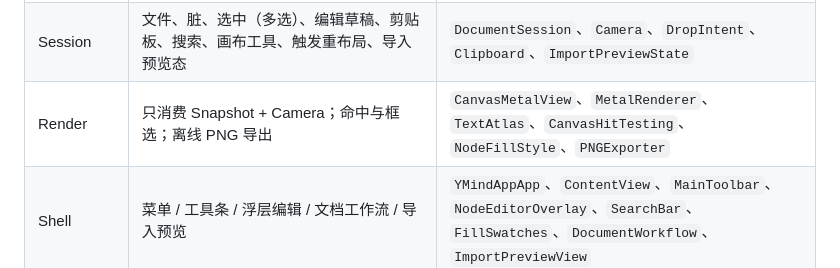
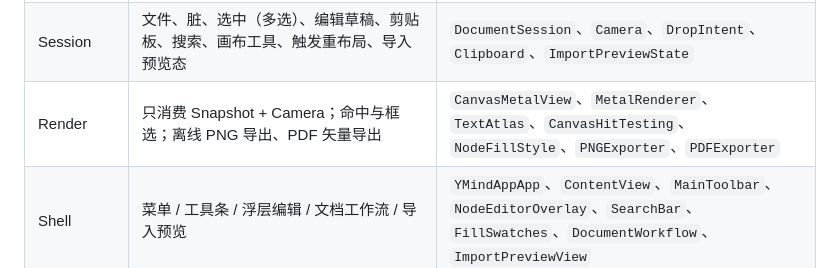
Before and after one commit to LieonShelly/Linva, a Markdown page: docs/架构现状.md, the part around the change. GitHub-like rendering.

Commit message:
docs: 登记 PDF 导出子系统（Render PDFExporter + Shell 入口）

```diff
--- a/docs/架构现状.md
+++ b/docs/架构现状.md
@@ -35,7 +35,7 @@ YMindApp/YMindApp/
 | Commands | 改树 + Undo（12 个命令，见 §6） | `MindMapCommand`、`CommandBus` |
 | Layout | 文档 → 几何快照 | `TextMeasure`、`RadialLayout`、`LayoutSnapshot`、`LayoutConstants`、`NodeSize` |
 | Session | 文件、脏、选中（多选）、编辑草稿、剪贴板、搜索、画布工具、触发重布局、导入预览态 | `DocumentSession`、`Camera`、`DropIntent`、`Clipboard`、`ImportPreviewState` |
-| Render | 只消费 Snapshot + Camera；命中与框选；离线 PNG 导出 | `CanvasMetalView`、`MetalRenderer`、`TextAtlas`、`CanvasHitTesting`、`NodeFillStyle`、`PNGExporter` |
+| Render | 只消费 Snapshot + Camera；命中与框选；离线 PNG 导出、PDF 矢量导出 | `CanvasMetalView`、`MetalRenderer`、`TextAtlas`、`CanvasHitTesting`、`NodeFillStyle`、`PNGExporter`、`PDFExporter` |
 | Shell | 菜单 / 工具条 / 浮层编辑 / 文档工作流 / 导入预览 | `YMindAppApp`、`ContentView`、`MainToolbar`、`NodeEditorOverlay`、`SearchBar`、`FillSwatches`、`DocumentWorkflow`、`ImportPreviewView` |
 
 ### 2.1 工程代码量（2026-09-28 实况）
```
